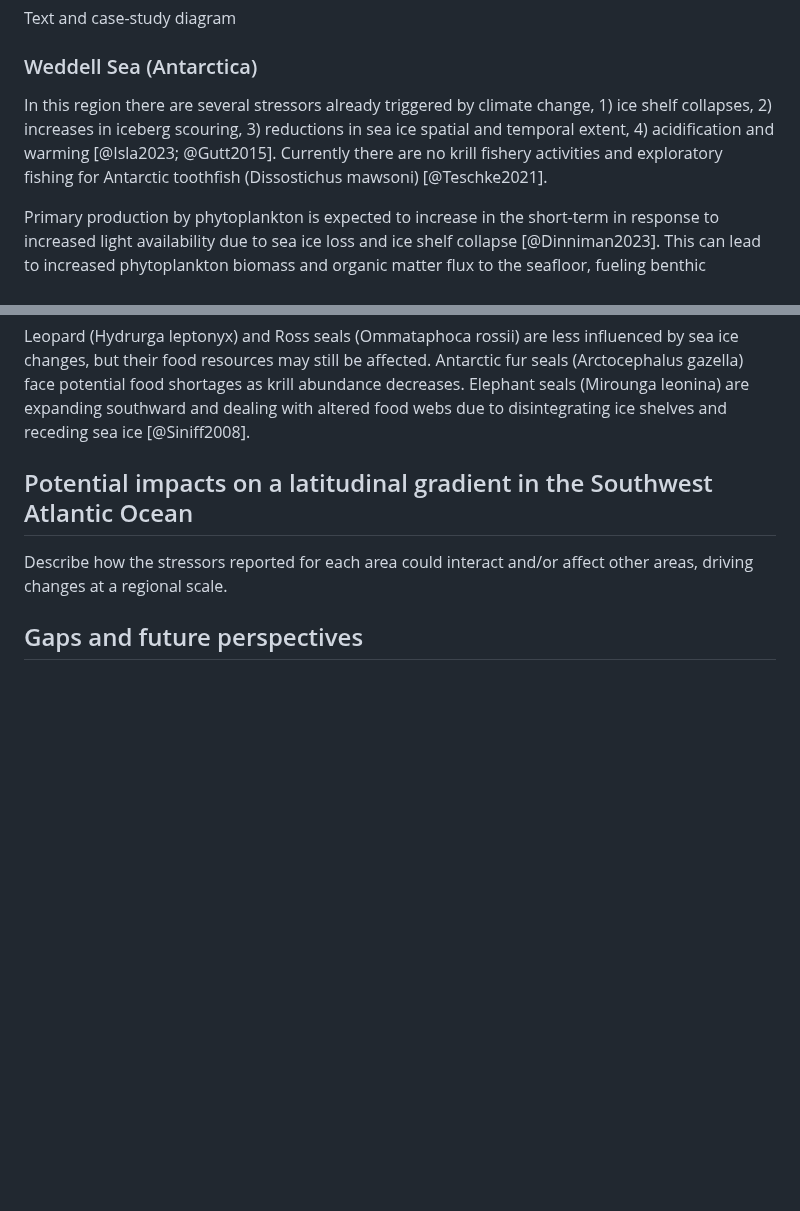
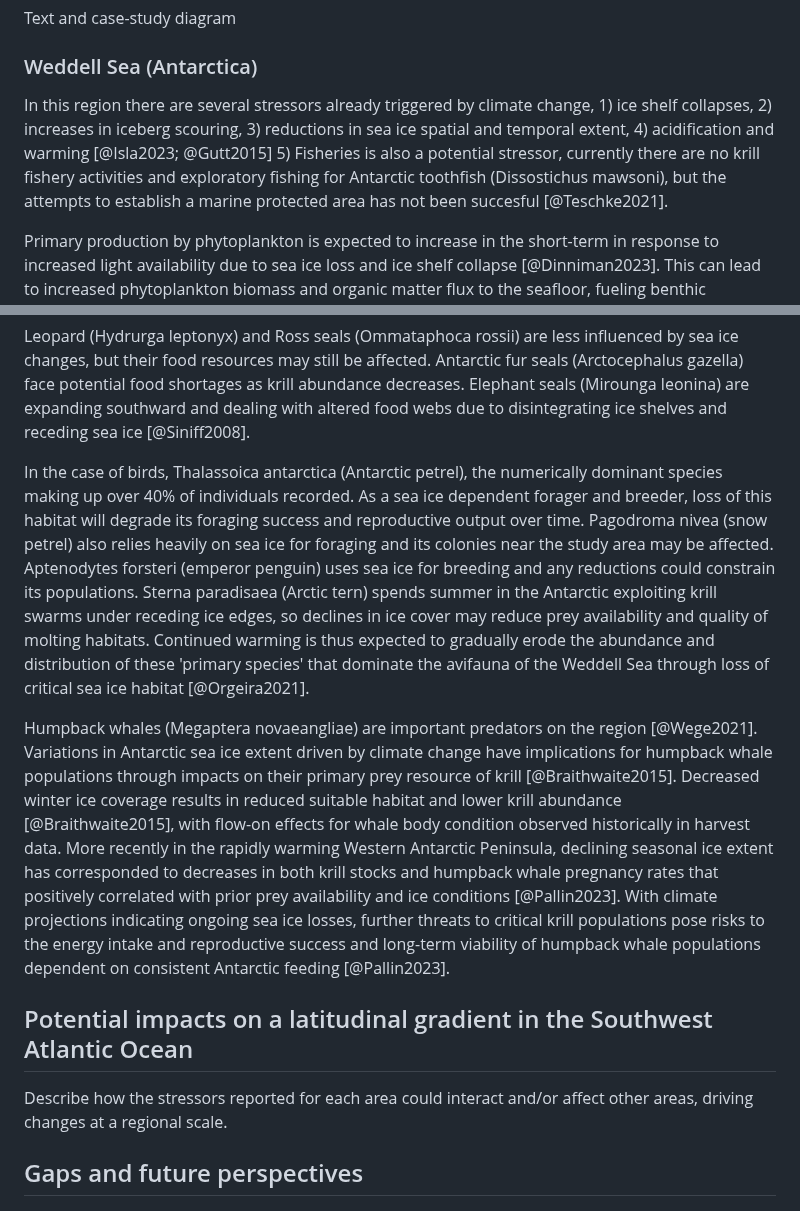
Before and after one commit to EcoComplex/SouthFWReview, a Markdown page: manuscript.md, 2 parts joined by grey strips. GitHub-like rendering; blank space fills up the shorter version.

Commit message:
Update whales

```diff
--- a/manuscript.md
+++ b/manuscript.md
@@ -121,7 +121,7 @@ Text and case-study diagram
 
 
 
-In this region there are several stressors already triggered by climate change, 1) ice shelf collapses, 2) increases in iceberg scouring, 3) reductions in sea ice spatial and temporal extent, 4) acidification and warming [@Isla2023; @Gutt2015]. Currently there are no krill fishery activities and exploratory fishing for Antarctic toothfish (Dissostichus mawsoni) [@Teschke2021].
+In this region there are several stressors already triggered by climate change, 1) ice shelf collapses, 2) increases in iceberg scouring, 3) reductions in sea ice spatial and temporal extent, 4) acidification and warming [@Isla2023; @Gutt2015] 5) Fisheries is also a potential stressor, currently there are no krill fishery activities and exploratory fishing for Antarctic toothfish (Dissostichus mawsoni), but the attempts to establish a marine protected area has not been succesful [@Teschke2021].
 
 <!-- phytoplankton -->
 
@@ -154,6 +154,13 @@ The impacts of climate change in Antarctica and the Southern Ocean are not unifo
 
 Leopard (Hydrurga leptonyx) and Ross seals (Ommataphoca rossii) are less influenced by sea ice changes, but their food resources may still be affected. Antarctic fur seals (Arctocephalus gazella) face potential food shortages as krill abundance decreases. Elephant seals (Mirounga leonina) are expanding southward and dealing with altered food webs due to disintegrating ice shelves and receding sea ice [@Siniff2008].
 
+<!-- Birds -->
+
+In the case of birds, Thalassoica antarctica (Antarctic petrel), the numerically dominant species making up over 40% of individuals recorded. As a sea ice dependent forager and breeder, loss of this habitat will degrade its foraging success and reproductive output over time. Pagodroma nivea (snow petrel) also relies heavily on sea ice for foraging and its colonies near the study area may be affected. Aptenodytes forsteri (emperor penguin) uses sea ice for breeding and any reductions could constrain its populations. Sterna paradisaea (Arctic tern) spends summer in the Antarctic exploiting krill swarms under receding ice edges, so declines in ice cover may reduce prey availability and quality of molting habitats. Continued warming is thus expected to gradually erode the abundance and distribution of these 'primary species' that dominate the avifauna of the Weddell Sea through loss of critical sea ice habitat [@Orgeira2021].
+
+Humpback whales (Megaptera novaeangliae) are important predators on the region [@Wege2021]. Variations in Antarctic sea ice extent driven by climate change have implications for humpback whale populations through impacts on their primary prey resource of krill [@Braithwaite2015]. Decreased winter ice coverage results in reduced suitable habitat and lower krill abundance [@Braithwaite2015], with flow-on effects for whale body condition observed historically in harvest data. More recently in the rapidly warming Western Antarctic Peninsula, declining seasonal ice extent has corresponded to decreases in both krill stocks and humpback whale pregnancy rates that positively correlated with prior prey availability and ice conditions [@Pallin2023]. With climate projections indicating ongoing sea ice losses, further threats to critical krill populations pose risks to the energy intake and reproductive success and long-term viability of humpback whale populations dependent on consistent Antarctic feeding [@Pallin2023].
+
+
 <!-- Multiple stressors: The Southern Ocean and nearshore Antarctic waters are also warming, sea-ice is predicted to decline, winds are strengthening, upwelling and nutrient availability is changing, mixed layer depths are shallowing, and the ocean fronts are moving southward (Deppeler & Davidson, 2017; Stark, Raymond, Deppeler, & Morrison, 2019). These stressors interact, resulting in additive, synergistic, or antagonistic effects on organisms (Boyd, Brown, Schrum, & Krishnakumar, 2015).
 [@Hancock2020]
 
```
